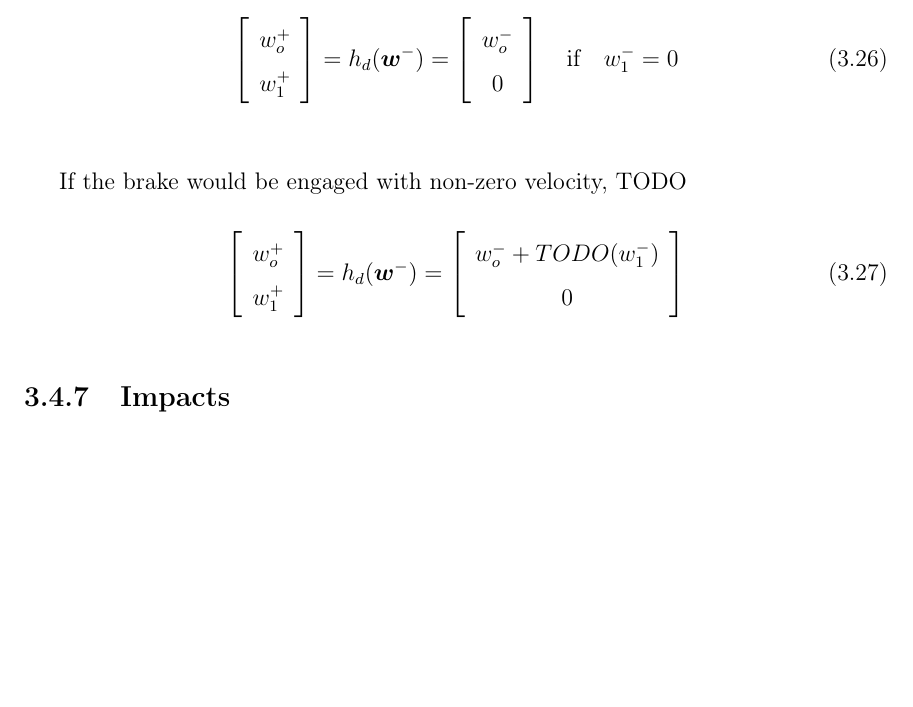
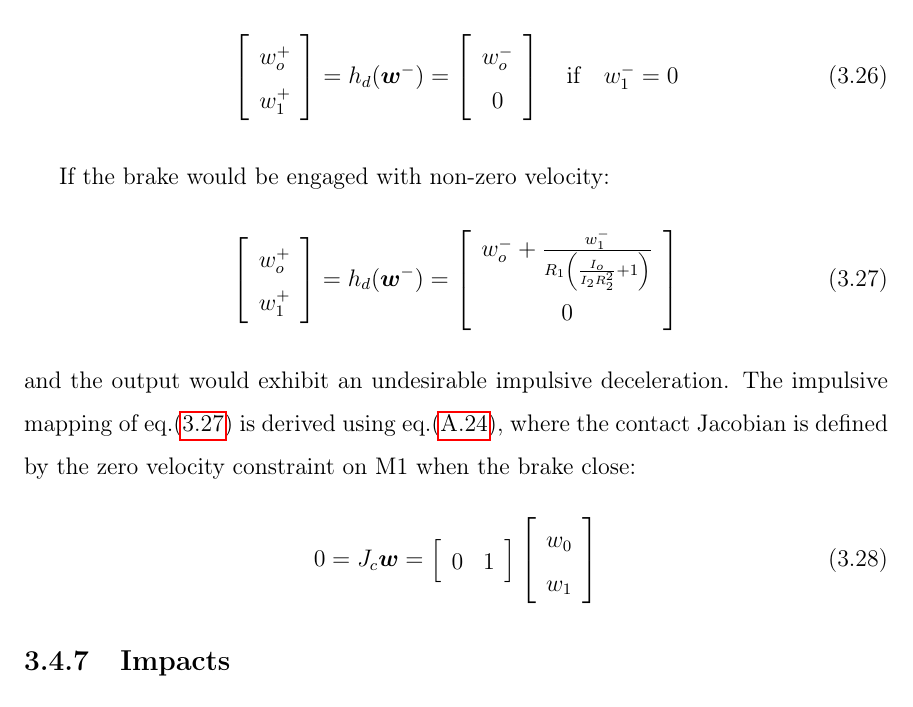
Before and after one commit to alx87grd/MIT-Thesis, a LaTeX thesis (main.tex, which reads src/actuation.tex): part of page 62 of 167, cut so that both start at the same text, the shorter picture padded with empty space. Compiled offline with pdfLaTeX.

Commit message:
brake closing impulsive behavior

```diff
--- a/src/actuation.tex
+++ b/src/actuation.tex
@@ -763,7 +763,7 @@ w_o^- \\ 0
 
 %\paragraph{Bad synchronization}
 %
-If the brake would be engaged with non-zero velocity, TODO
+If the brake would be engaged with non-zero velocity:
 \begin{align}
 \left[
 \begin{array}{c}
@@ -773,11 +773,28 @@ w_o^+ \\ w_1^+
  = h_d( \vec{w}^- ) =
 \left[
 \begin{array}{c}
-w_o^- + TODO(w_1^-) \\ 0
+w_o^- + \frac{w_1^-}{ R_1 \left( \frac{I_o}{I_2 R_2^2} + 1 \right) } \\ 0
 \end{array}
 \right]
 \label{eq:downshiftmap_nonideal}
 \end{align}
+%
+and the output would exhibit an undesirable impulsive deceleration. The impulsive mapping of eq.\eqref{eq:downshiftmap_nonideal} is derived using eq.\eqref{eq:manipulator_impact_velocity_delta}, where the contact Jacobian is defined by the zero velocity constraint on M1 when the brake close:
+\begin{align}
+0 = J_c \vec{w} =
+\left[
+\begin{array}{c c}
+0 & 1
+\end{array}
+\right]
+\left[
+\begin{array}{c}
+w_0 \\ w_1
+\end{array}
+\right]
+\label{eq:downshiftmap_nonideal_jacobian}
+\end{align}
+
 
 
 
```
Also changed, not shown: src/robotdynamic.tex (+1 -1 lines).
